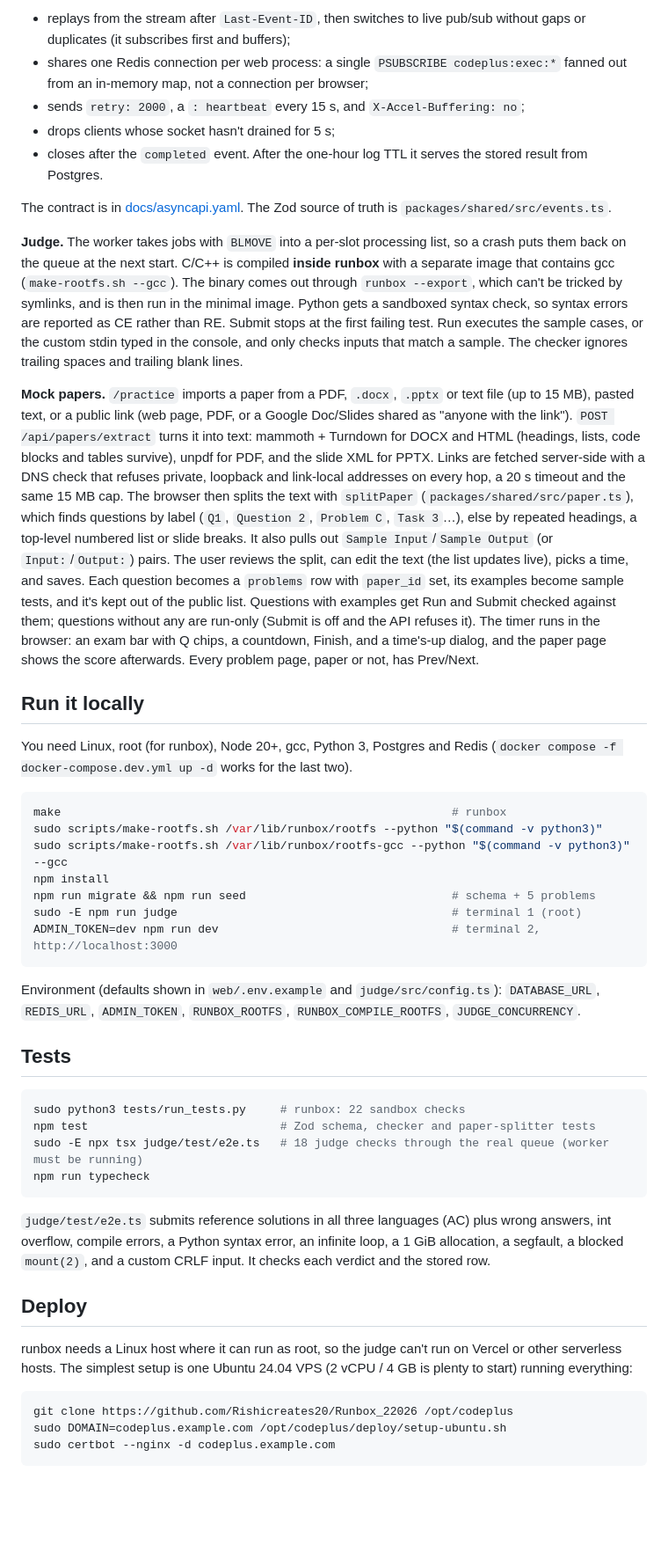
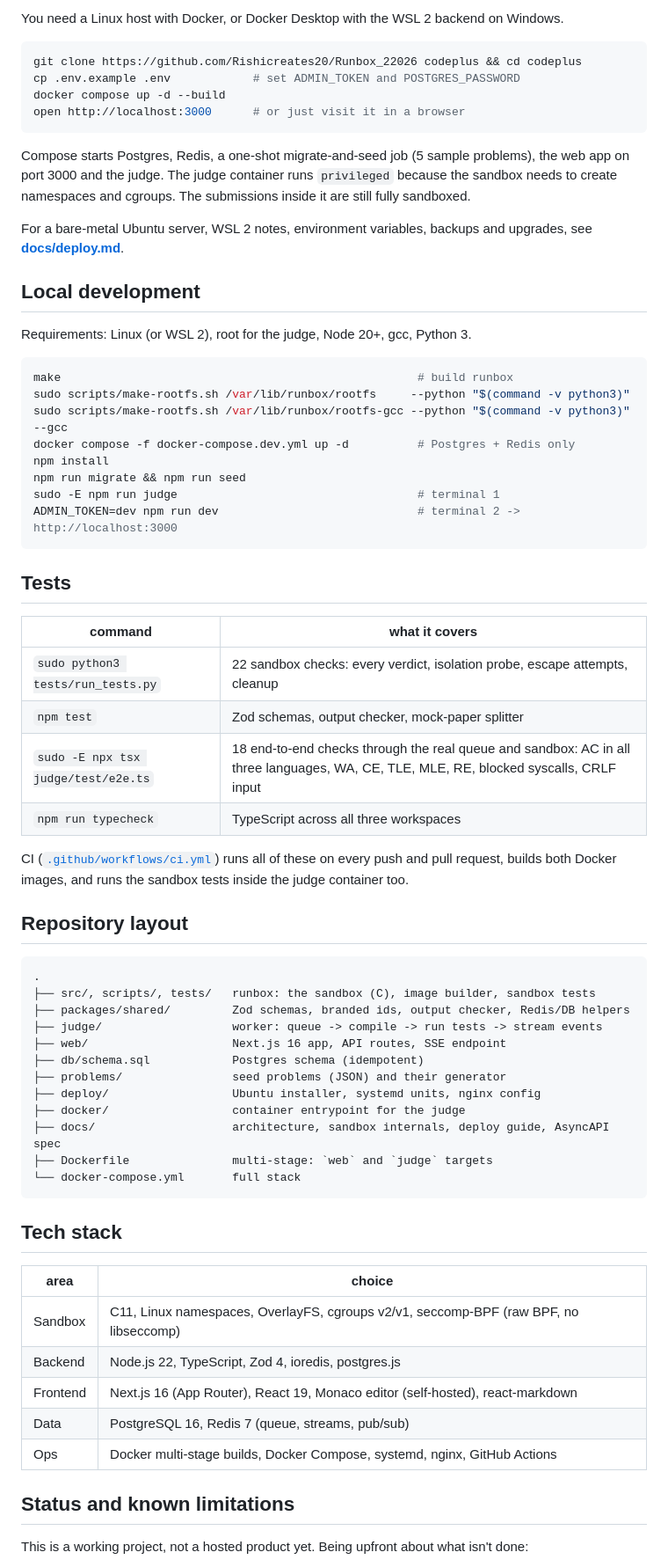
Before and after one commit to Rishicreates20/Runbox_22026, a Markdown page: README.md, the part around one of its changes. Shown at 88% size. Rendered like a GitHub page; blank space fills up the shorter version.

````diff
--- a/README.md
+++ b/README.md
@@ -48,49 +91,70 @@ Upload problem JSON at `/admin` (not linked from the menu) or `POST /api/problem
-- replays from the stream after `Last-Event-ID`, then switches to live pub/sub without gaps or duplicates (it subscribes first and buffers);
-- shares one Redis connection per web process: a single `PSUBSCRIBE codeplus:exec:*` fanned out from an in-memory map, not a connection per browser;
-- sends `retry: 2000`, a `: heartbeat` every 15 s, and `X-Accel-Buffering: no`;
-- drops clients whose socket hasn't drained for 5 s;
-- closes after the `completed` event. After the one-hour log TTL it serves the stored result from Postgres.
-
-The contract is in [docs/asyncapi.yaml](docs/asyncapi.yaml). The Zod source of truth is `packages/shared/src/events.ts`.
-
-**Judge.** The worker takes jobs with `BLMOVE` into a per-slot processing list, so a crash puts them back on the queue at the next start. C/C++ is compiled **inside runbox** with a separate image that contains gcc (`make-rootfs.sh --gcc`). The binary comes out through `runbox --export`, which can't be tricked by symlinks, and is then run in the minimal image. Python gets a sandboxed syntax check, so syntax errors are reported as CE rather than RE. Submit stops at the first failing test. Run executes the sample cases, or the custom stdin typed in the console, and only checks inputs that match a sample. The checker ignores trailing spaces and trailing blank lines.
-
-**Mock papers.** `/practice` imports a paper from a PDF, `.docx`, `.pptx` or text file (up to 15 MB), pasted text, or a public link (web page, PDF, or a Google Doc/Slides shared as "anyone with the link"). `POST /api/papers/extract` turns it into text: mammoth + Turndown for DOCX and HTML (headings, lists, code blocks and tables survive), unpdf for PDF, and the slide XML for PPTX. Links are fetched server-side with a DNS check that refuses private, loopback and link-local addresses on every hop, a 20 s timeout and the same 15 MB cap. The browser then splits the text with `splitPaper` (`packages/shared/src/paper.ts`), which finds questions by label (`Q1`, `Question 2`, `Problem C`, `Task 3`…), else by repeated headings, a top-level numbered list or slide breaks. It also pulls out `Sample Input`/`Sample Output` (or `Input:`/`Output:`) pairs. The user reviews the split, can edit the text (the list updates live), picks a time, and saves. Each question becomes a `problems` row with `paper_id` set, its examples become sample tests, and it's kept out of the public list. Questions with examples get Run and Submit checked against them; questions without any are run-only (Submit is off and the API refuses it). The timer runs in the browser: an exam bar with Q chips, a countdown, Finish, and a time's-up dialog, and the paper page shows the score afterwards. Every problem page, paper or not, has Prev/Next.
-
-## Run it locally
-
-You need Linux, root (for runbox), Node 20+, gcc, Python 3, Postgres and Redis (`docker compose -f docker-compose.dev.yml up -d` works for the last two).
+You need a Linux host with Docker, or Docker Desktop with the WSL 2 backend on Windows.
 
 ```sh
-make                                                         # runbox
-sudo scripts/make-rootfs.sh /var/lib/runbox/rootfs --python "$(command -v python3)"
-sudo scripts/make-rootfs.sh /var/lib/runbox/rootfs-gcc --python "$(command -v python3)" --gcc
-npm install
-npm run migrate && npm run seed                              # schema + 5 problems
-sudo -E npm run judge                                        # terminal 1 (root)
-ADMIN_TOKEN=dev npm run dev                                  # terminal 2, http://localhost:3000
+git clone https://github.com/Rishicreates20/Runbox_22026 codeplus && cd codeplus
+cp .env.example .env            # set ADMIN_TOKEN and POSTGRES_PASSWORD
+docker compose up -d --build
+open http://localhost:3000      # or just visit it in a browser
 ```
 
-Environment (defaults shown in `web/.env.example` and `judge/src/config.ts`): `DATABASE_URL`, `REDIS_URL`, `ADMIN_TOKEN`, `RUNBOX_ROOTFS`, `RUNBOX_COMPILE_ROOTFS`, `JUDGE_CONCURRENCY`.
+Compose starts Postgres, Redis, a one-shot migrate-and-seed job (5 sample problems), the web app on port 3000 and the judge. The judge container runs `privileged` because the sandbox needs to create namespaces and cgroups. The submissions inside it are still fully sandboxed.
+
+For a bare-metal Ubuntu server, WSL 2 notes, environment variables, backups and upgrades, see **[docs/deploy.md](docs/deploy.md)**.
+
+## Local development
+
+Requirements: Linux (or WSL 2), root for the judge, Node 20+, gcc, Python 3.
+
+```sh
+make                                                    # build runbox
+sudo scripts/make-rootfs.sh /var/lib/runbox/rootfs     --python "$(command -v python3)"
+sudo scripts/make-rootfs.sh /var/lib/runbox/rootfs-gcc --python "$(command -v python3)" --gcc
+docker compose -f docker-compose.dev.yml up -d          # Postgres + Redis only
+npm install
+npm run migrate && npm run seed
+sudo -E npm run judge                                   # terminal 1
+ADMIN_TOKEN=dev npm run dev                             # terminal 2 -> http://localhost:3000
+```
 
 ## Tests
 
-```sh
-sudo python3 tests/run_tests.py     # runbox: 22 sandbox checks
-npm test                            # Zod schema, checker and paper-splitter tests
-sudo -E npx tsx judge/test/e2e.ts   # 18 judge checks through the real queue (worker must be running)
-npm run typecheck
+| command | what it covers |
+|---|---|
+| `sudo python3 tests/run_tests.py` | 22 sandbox checks: every verdict, isolation probe, escape attempts, cleanup |
+| `npm test` | Zod schemas, output checker, mock-paper splitter |
+| `sudo -E npx tsx judge/test/e2e.ts` | 18 end-to-end checks through the real queue and sandbox: AC in all three languages, WA, CE, TLE, MLE, RE, blocked syscalls, CRLF input |
+| `npm run typecheck` | TypeScript across all three workspaces |
+
+CI ([`.github/workflows/ci.yml`](.github/workflows/ci.yml)) runs all of these on every push and pull request, builds both Docker images, and runs the sandbox tests inside the judge container too.
+
+## Repository layout
+
+```
+.
+├── src/, scripts/, tests/   runbox: the sandbox (C), image builder, sandbox tests
+├── packages/shared/         Zod schemas, branded ids, output checker, Redis/DB helpers
+├── judge/                   worker: queue -> compile -> run tests -> stream events
+├── web/                     Next.js 16 app, API routes, SSE endpoint
+├── db/schema.sql            Postgres schema (idempotent)
+├── problems/                seed problems (JSON) and their generator
+├── deploy/                  Ubuntu installer, systemd units, nginx config
+├── docker/                  container entrypoint for the judge
+├── docs/                    architecture, sandbox internals, deploy guide, AsyncAPI spec
+├── Dockerfile               multi-stage: `web` and `judge` targets
+└── docker-compose.yml       full stack
 ```
 
-`judge/test/e2e.ts` submits reference solutions in all three languages (AC) plus wrong answers, int overflow, compile errors, a Python syntax error, an infinite loop, a 1 GiB allocation, a segfault, a blocked `mount(2)`, and a custom CRLF input. It checks each verdict and the stored row.
+## Tech stack
 
-## Deploy
+| area | choice |
+|---|---|
+| Sandbox | C11, Linux namespaces, OverlayFS, cgroups v2/v1, seccomp-BPF (raw BPF, no libseccomp) |
+| Backend | Node.js 22, TypeScript, Zod 4, ioredis, postgres.js |
+| Frontend | Next.js 16 (App Router), React 19, Monaco editor (self-hosted), react-markdown |
+| Data | PostgreSQL 16, Redis 7 (queue, streams, pub/sub) |
+| Ops | Docker multi-stage builds, Docker Compose, systemd, nginx, GitHub Actions |
 
-runbox needs a Linux host where it can run as root, so the judge can't run on Vercel or other serverless hosts. The simplest setup is one Ubuntu 24.04 VPS (2 vCPU / 4 GB is plenty to start) running everything:
+## Status and known limitations
 
-```sh
-git clone https://github.com/Rishicreates20/Runbox_22026 /opt/codeplus
-sudo DOMAIN=codeplus.example.com /opt/codeplus/deploy/setup-ubuntu.sh
-sudo certbot --nginx -d codeplus.example.com
-```
+This is a working project, not a hosted product yet. Being upfront about what isn't done:
 
````
Also changed, not shown: other parts of README.md (+89 -46 lines), SECURITY.md (added, +42 -0 lines), docs/architecture.md (added, +79 -0 lines), docs/deploy.md (added, +149 -0 lines), docs/screenshots/paper-exam.png (added), docs/screenshots/paper-results.png (added), docs/screenshots/paper-review-split.png (added), docs/screenshots/problems.png (added), docs/screenshots/workspace-accepted.png (added), 8 other files.
